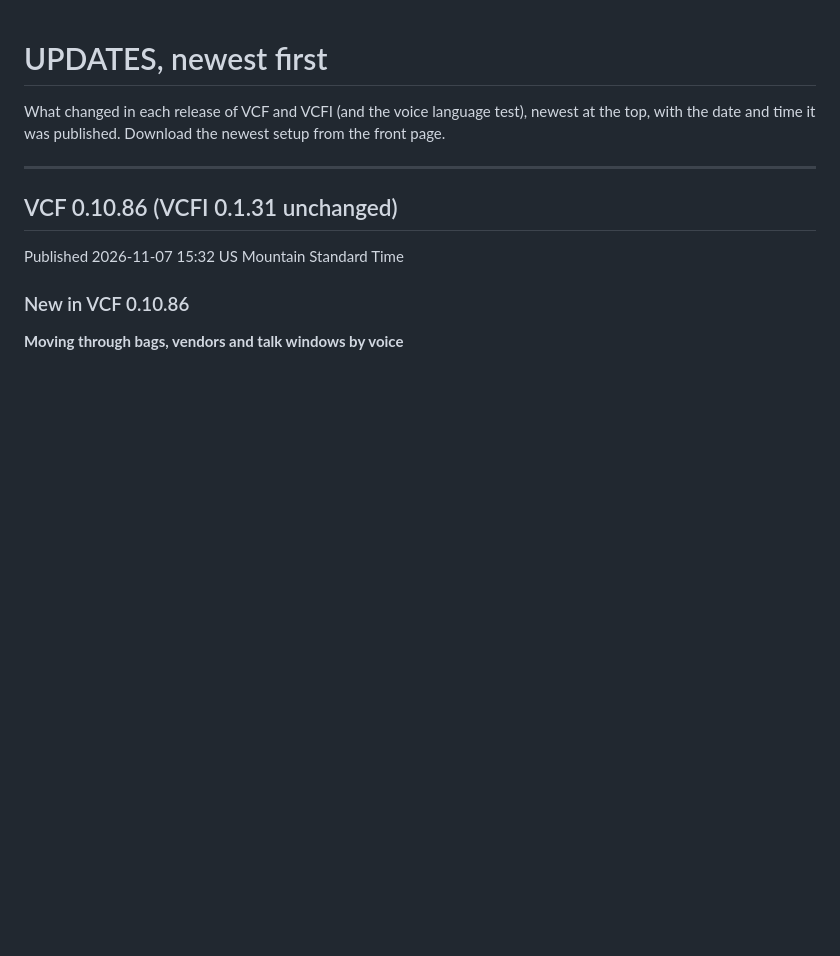
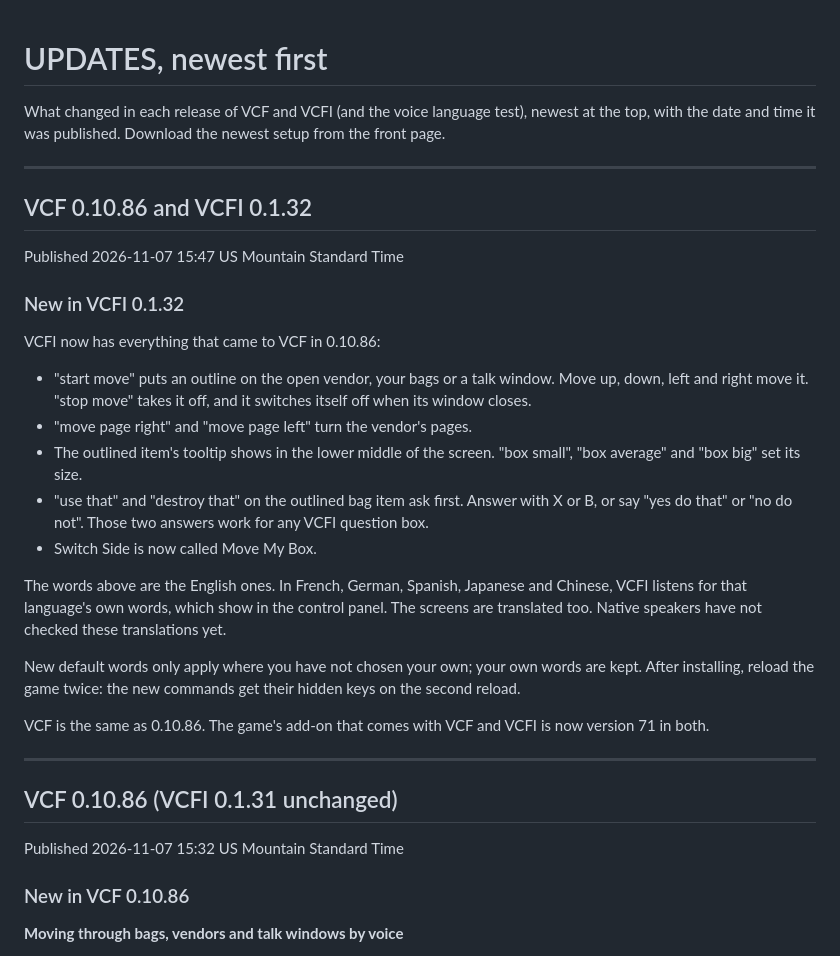
Before and after one commit to TheZenaxa/Voice-Commander-Forever, a Markdown page: UPDATES.md, the part around the change. Drawn GitHub-style; blank space fills up the shorter version.

Commit message:
VCFI 0.1.32: download button, UPDATES and Milestone 4 for both

```diff
--- a/UPDATES.md
+++ b/UPDATES.md
@@ -2,6 +2,28 @@
 
 What changed in each release of VCF and VCFI (and the voice language test), newest at the top, with the date and time it was published.
 Download the newest setup from the front page.
+
+---
+
+## VCF 0.10.86 and VCFI 0.1.32
+
+Published 2026-11-07 15:47 US Mountain Standard Time
+
+### New in VCFI 0.1.32
+
+VCFI now has everything that came to VCF in 0.10.86:
+
+- "start move" puts an outline on the open vendor, your bags or a talk window. Move up, down, left and right move it. "stop move" takes it off, and it switches itself off when its window closes.
+- "move page right" and "move page left" turn the vendor's pages.
+- The outlined item's tooltip shows in the lower middle of the screen. "box small", "box average" and "box big" set its size.
+- "use that" and "destroy that" on the outlined bag item ask first. Answer with X or B, or say "yes do that" or "no do not". Those two answers work for any VCFI question box.
+- Switch Side is now called Move My Box.
+
+The words above are the English ones. In French, German, Spanish, Japanese and Chinese, VCFI listens for that language's own words, which show in the control panel. The screens are translated too. Native speakers have not checked these translations yet.
+
+New default words only apply where you have not chosen your own; your own words are kept. After installing, reload the game twice: the new commands get their hidden keys on the second reload.
+
+VCF is the same as 0.10.86. The game's add-on that comes with VCF and VCFI is now version 71 in both.
 
 ---
 
```
Also changed, not shown: MILESTONES.md (+2 -2 lines), README.md (+1 -1 lines), buttons/vcfi-setup-0.1.32.png (added).
